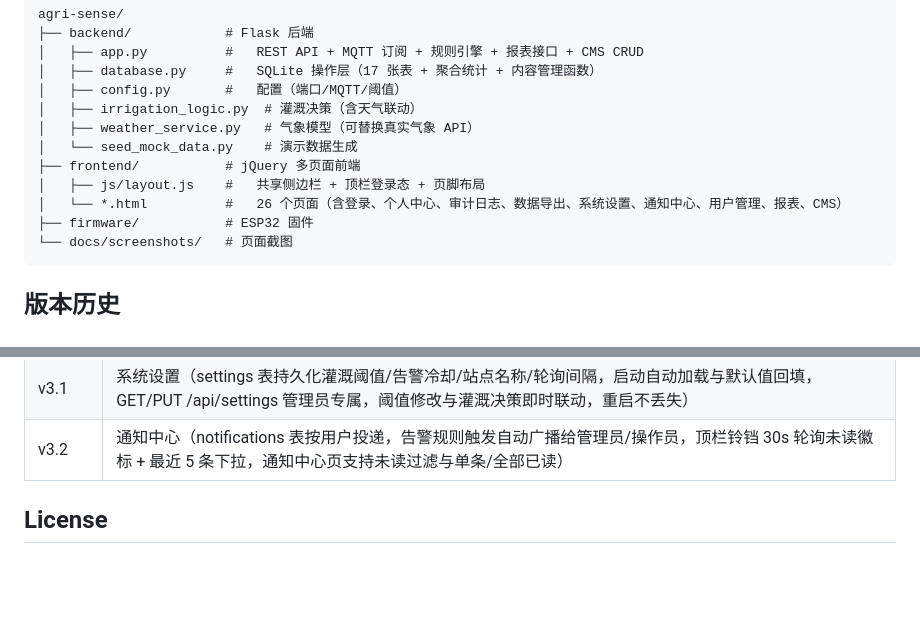
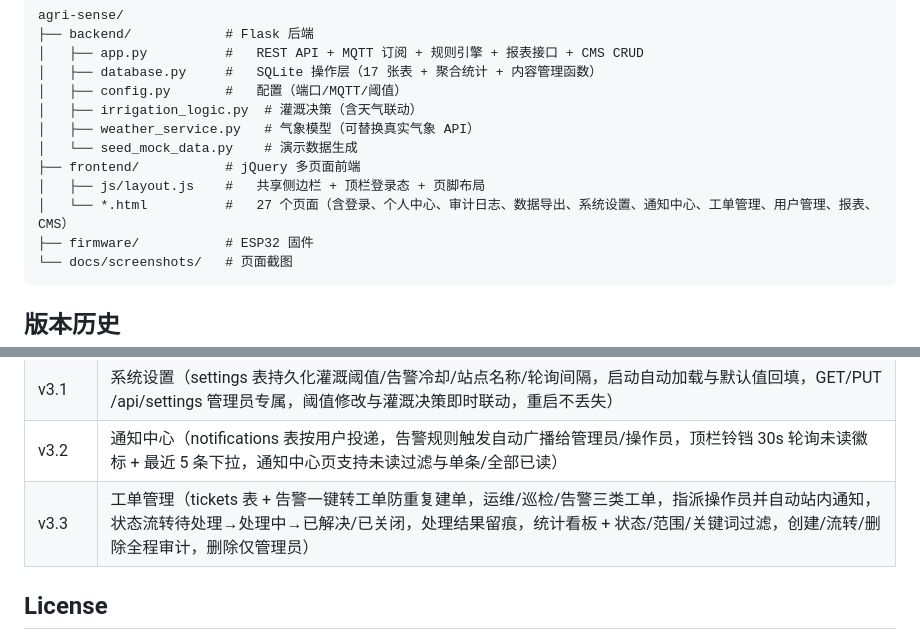
Before and after one commit to platojobs/AgriSence, a Markdown page: README.md, 2 parts joined by grey strips. GitHub-like rendering; blank space fills up the shorter version.

````diff
--- a/README.md
+++ b/README.md
@@ -198,7 +203,7 @@ agri-sense/
 │   └── seed_mock_data.py    # 演示数据生成
 ├── frontend/           # jQuery 多页面前端
 │   ├── js/layout.js    #   共享侧边栏 + 顶栏登录态 + 页脚布局
-│   └── *.html          #   26 个页面（含登录、个人中心、审计日志、数据导出、系统设置、通知中心、用户管理、报表、CMS）
+│   └── *.html          #   27 个页面（含登录、个人中心、审计日志、数据导出、系统设置、通知中心、工单管理、用户管理、报表、CMS）
 ├── firmware/           # ESP32 固件
 └── docs/screenshots/   # 页面截图
 ```
@@ -224,6 +229,7 @@ agri-sense/
 | v3.0 | 数据导出中心（6 类数据 CSV 导出：环境/灌溉/告警/农事/溯源/审计，UTF-8 带 BOM 可被 Excel 直开，日期范围 + 条数上限过滤，业务数据操作员可导、审计日志仅管理员，导出自审计留痕） |
 | v3.1 | 系统设置（settings 表持久化灌溉阈值/告警冷却/站点名称/轮询间隔，启动自动加载与默认值回填，GET/PUT /api/settings 管理员专属，阈值修改与灌溉决策即时联动，重启不丢失） |
 | v3.2 | 通知中心（notifications 表按用户投递，告警规则触发自动广播给管理员/操作员，顶栏铃铛 30s 轮询未读徽标 + 最近 5 条下拉，通知中心页支持未读过滤与单条/全部已读） |
+| v3.3 | 工单管理（tickets 表 + 告警一键转工单防重复建单，运维/巡检/告警三类工单，指派操作员并自动站内通知，状态流转待处理→处理中→已解决/已关闭，处理结果留痕，统计看板 + 状态/范围/关键词过滤，创建/流转/删除全程审计，删除仅管理员） |
 
 ## License
 
````
Also changed, not shown: other parts of README.md (+6 -1 lines), docs/screenshots/tickets.png (added), 6 other files.
